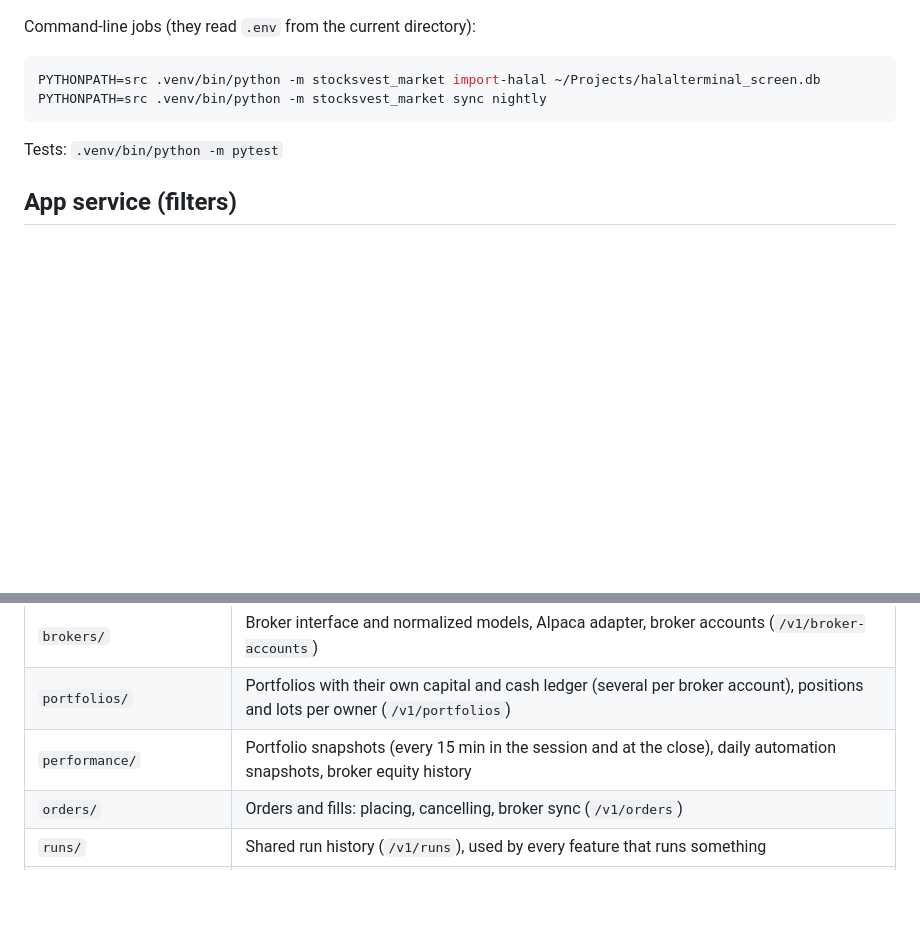
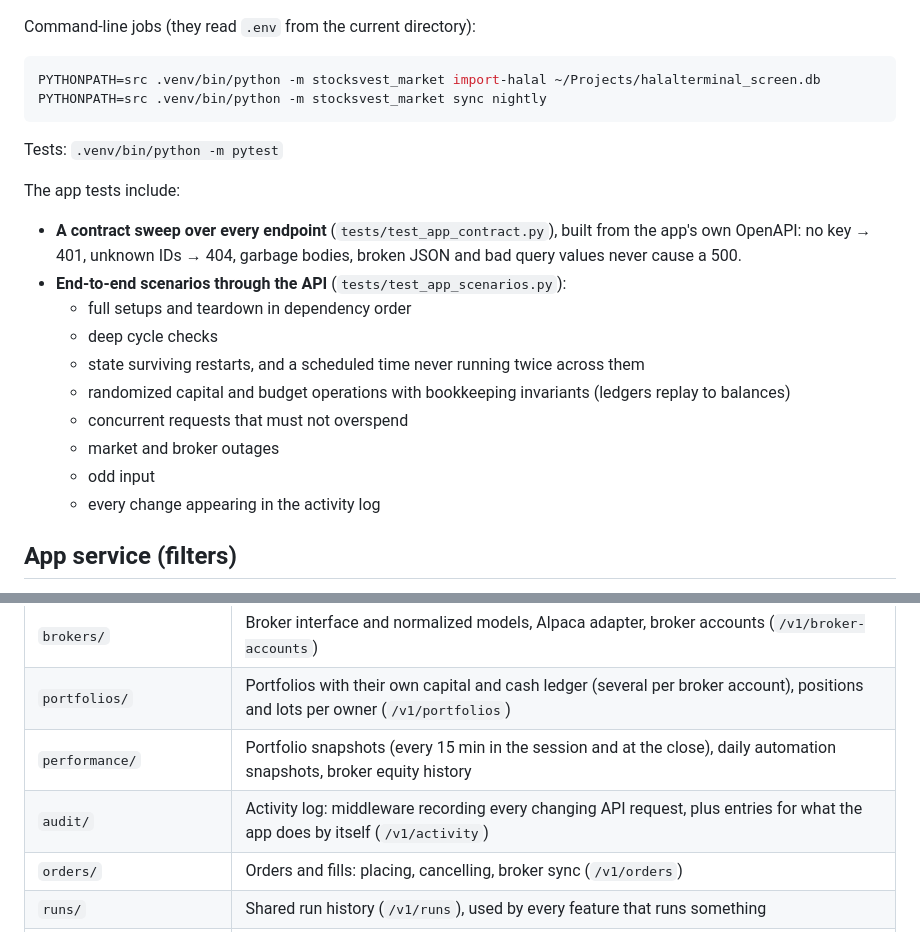
Before and after one commit to mixpro/stocksvest_market, a Markdown page: README.md, 2 parts joined by grey strips. Rendered like a GitHub page; blank space fills up the shorter version.

Commit message:
[app-audit][docs] - Document the activity log, error answers and the test suites
Co-Authored-By: Claude Opus 5.5 <noreply@anthropic.com>

```diff
--- a/README.md
+++ b/README.md
@@ -54,6 +54,19 @@ PYTHONPATH=src .venv/bin/python -m stocksvest_market sync nightly
 
 Tests: `.venv/bin/python -m pytest`
 
+The app tests include:
+- **A contract sweep over every endpoint** (`tests/test_app_contract.py`), built from the app's own OpenAPI:
+  no key → 401, unknown IDs → 404, garbage bodies, broken JSON and bad query values never cause a 500.
+- **End-to-end scenarios through the API** (`tests/test_app_scenarios.py`):
+  - full setups and teardown in dependency order
+  - deep cycle checks
+  - state surviving restarts, and a scheduled time never running twice across them
+  - randomized capital and budget operations with bookkeeping invariants (ledgers replay to balances)
+  - concurrent requests that must not overspend
+  - market and broker outages
+  - odd input
+  - every change appearing in the activity log
+
 ## App service (filters)
 
 `docker compose up -d` also starts the **app service** on port 8100. It stores filters, filter groups,
@@ -74,6 +87,7 @@ Code layout (`src/stocksvest_app/`): one folder per feature, each with its own m
 | `brokers/` | Broker interface and normalized models, Alpaca adapter, broker accounts (`/v1/broker-accounts`) |
 | `portfolios/` | Portfolios with their own capital and cash ledger (several per broker account), positions and lots per owner (`/v1/portfolios`) |
 | `performance/` | Portfolio snapshots (every 15 min in the session and at the close), daily automation snapshots, broker equity history |
+| `audit/` | Activity log: middleware recording every changing API request, plus entries for what the app does by itself (`/v1/activity`) |
 | `orders/` | Orders and fills: placing, cancelling, broker sync (`/v1/orders`) |
 | `runs/` | Shared run history (`/v1/runs`), used by every feature that runs something |
 | `market/` | `client.py`: one function per market endpoint, all market URLs in `ENDPOINTS`. `data.py`: caching and batching helpers. `routes.py`: `/v1/market/*` |
```
Also changed, not shown: docs/APP_API.md (+48 -0 lines).
